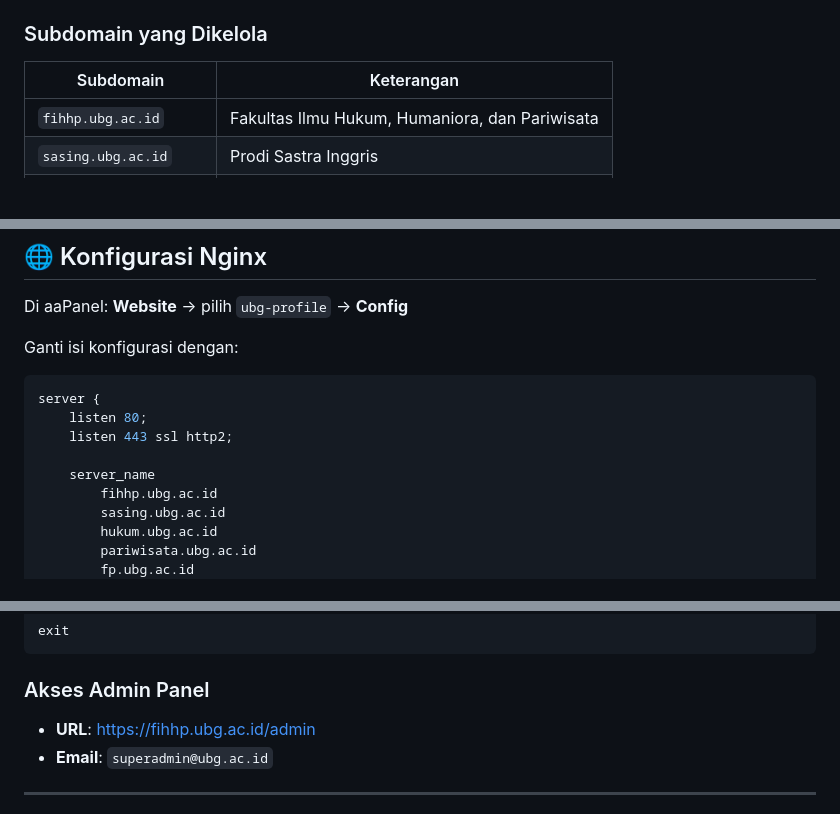
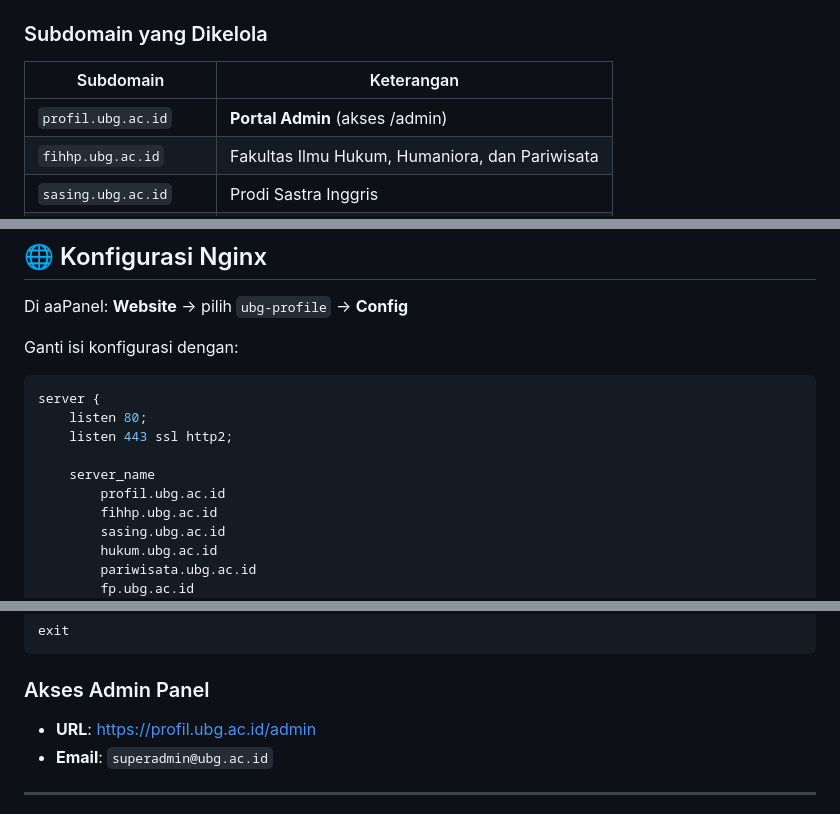
Before and after one commit to fahrymaodah/ubg-profile, a Markdown page: DEPLOYMENT-AAPANEL.md, 3 parts joined by grey strips. Drawn GitHub-style; blank space fills up the shorter version.

```diff
--- a/DEPLOYMENT-AAPANEL.md
+++ b/DEPLOYMENT-AAPANEL.md
@@ -19,6 +19,7 @@ Panduan deployment sistem profil fakultas/prodi UBG menggunakan aaPanel.
 
 | Subdomain | Keterangan |
 |-----------|------------|
+| `profil.ubg.ac.id` | **Portal Admin** (akses /admin) |
 | `fihhp.ubg.ac.id` | Fakultas Ilmu Hukum, Humaniora, dan Pariwisata |
 | `sasing.ubg.ac.id` | Prodi Sastra Inggris |
 | `hukum.ubg.ac.id` | Prodi Ilmu Hukum |
@@ -126,6 +127,7 @@ server {
     listen 443 ssl http2;
 
     server_name
+        profil.ubg.ac.id
         fihhp.ubg.ac.id
         sasing.ubg.ac.id
         hukum.ubg.ac.id
@@ -265,7 +270,7 @@ exit
 
 ### Akses Admin Panel
 
-- **URL**: https://fihhp.ubg.ac.id/admin
+- **URL**: https://profil.ubg.ac.id/admin
 - **Email**: `superadmin@ubg.ac.id`
 
 ---
```
Also changed, not shown: other parts of DEPLOYMENT-AAPANEL.md (+6 -3 lines).
